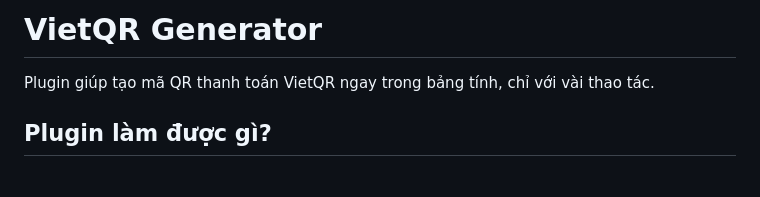
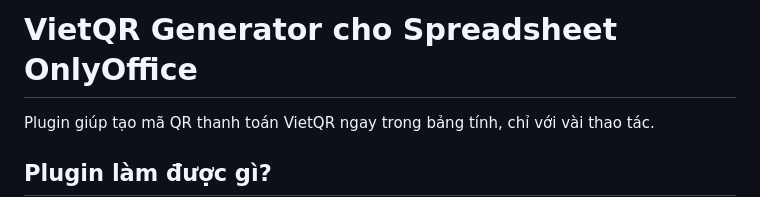
Before and after one commit to dangkhoa1612/vietqr, a Markdown page: README.md, the part around the change. Rendered like a GitHub page; blank space fills up the shorter version.

Commit message:
Revise README title and description
Update project title and description for clarity.

```diff
--- a/README.md
+++ b/README.md
@@ -1,4 +1,4 @@
-# VietQR Generator
+# VietQR Generator cho Spreadsheet OnlyOffice
 
 Plugin giúp tạo mã QR thanh toán VietQR ngay trong bảng tính, chỉ với vài thao tác.
 
```
